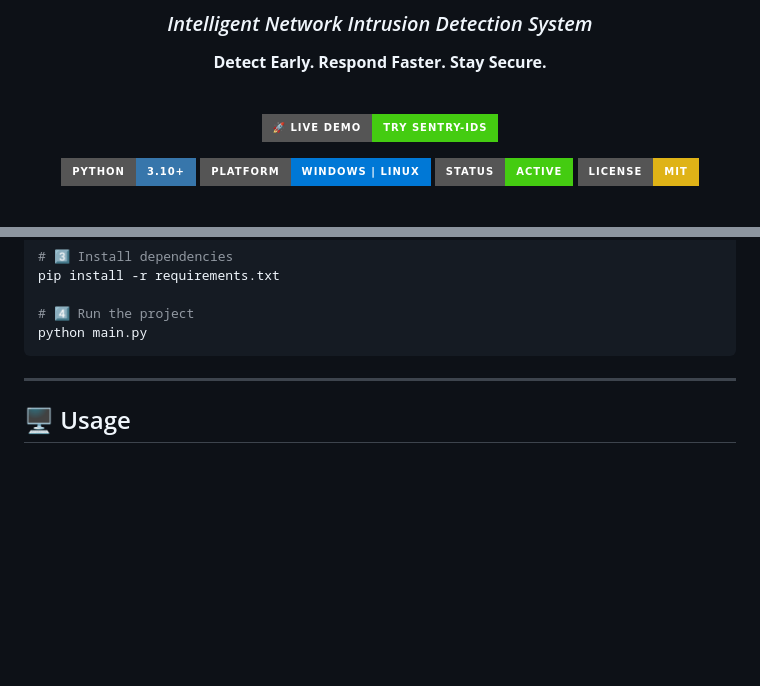
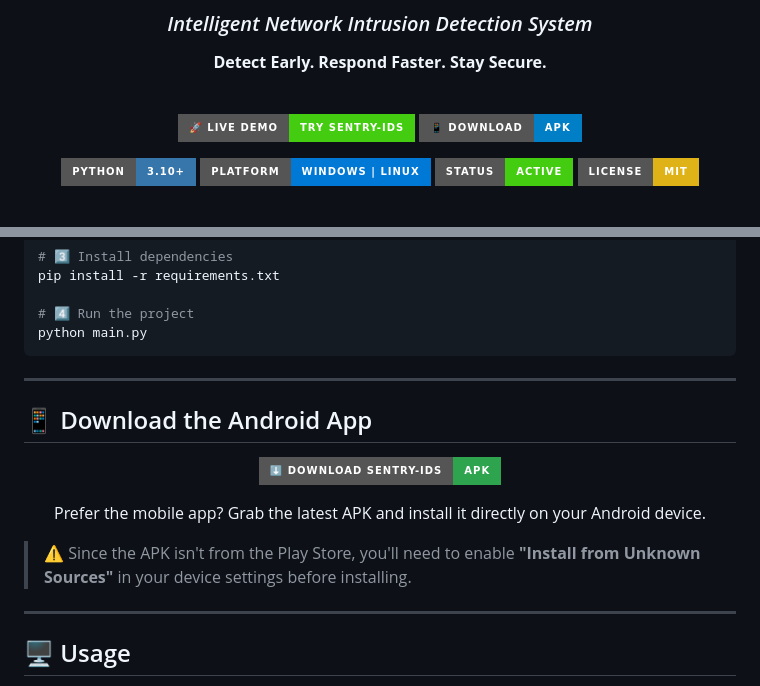
Before and after one commit to kharedhruva-tech/SENTRY-IDS, a Markdown page: README.md, 2 parts joined by grey strips. Drawn GitHub-style; badges without logos; blank space fills up the shorter version.

Commit message:
Add Android app download section to README
Added a section for downloading the Android app with installation instructions.

````diff
--- a/README.md
+++ b/README.md
@@ -9,6 +9,7 @@
 <br>
 
 [![Live Demo](https://img.shields.io/badge/🚀_LIVE_DEMO-Try_SENTRY--IDS-brightgreen?style=for-the-badge)](https://sentry-ids.onrender.com)
+[![Download APK](https://img.shields.io/badge/📱_DOWNLOAD-APK-blue?style=for-the-badge&logo=android&logoColor=white)](./SENTRY-IDS.apk)
 
 ![Python](https://img.shields.io/badge/Python-3.10+-3776AB?style=for-the-badge&logo=python&logoColor=white)
 ![Platform](https://img.shields.io/badge/Platform-Windows%20%7C%20Linux-0078D6?style=for-the-badge&logo=windows&logoColor=white)
@@ -140,6 +141,20 @@ pip install -r requirements.txt
 # 4️⃣ Run the project
 python main.py
 ```
+
+---
+
+## 📱 Download the Android App
+
+<div align="center">
+
+[![Download APK](https://img.shields.io/badge/⬇️_Download_SENTRY--IDS-APK-2ea44f?style=for-the-badge&logo=android&logoColor=white)](./SENTRY-IDS.apk)
+
+Prefer the mobile app? Grab the latest APK and install it directly on your Android device.
+
+</div>
+
+> ⚠️ Since the APK isn't from the Play Store, you'll need to enable **"Install from Unknown Sources"** in your device settings before installing.
 
 ---
 
````
